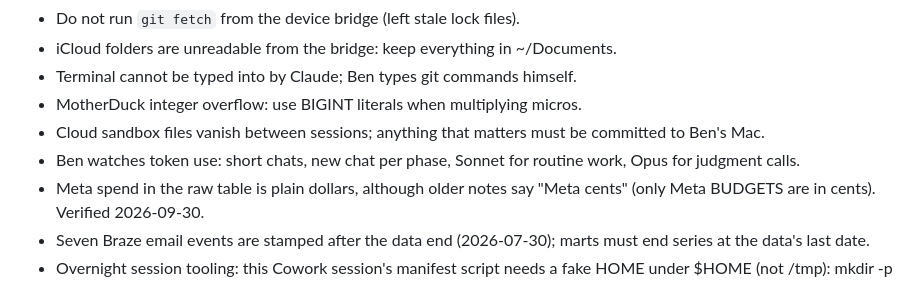
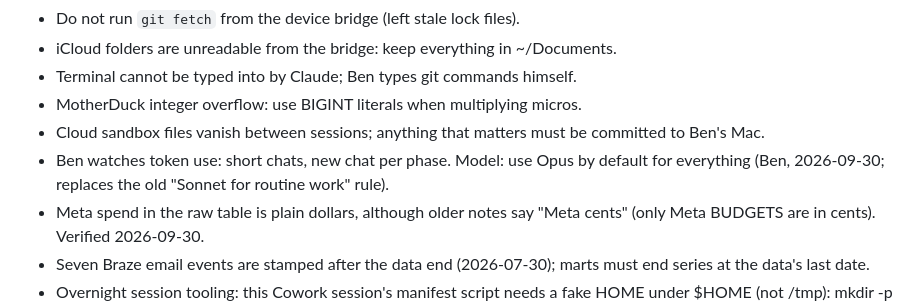
Before and after one commit to bencool85/kinetic-data-project, a Markdown page: HANDOFF.md, the part around the change. Drawn GitHub-style.

```diff
--- a/HANDOFF.md
+++ b/HANDOFF.md
@@ -51,7 +51,7 @@ dbt (transformation tool run separately, not a database; models are SQL files; s
 - Terminal cannot be typed into by Claude; Ben types git commands himself.
 - MotherDuck integer overflow: use BIGINT literals when multiplying micros.
 - Cloud sandbox files vanish between sessions; anything that matters must be committed to Ben's Mac.
-- Ben watches token use: short chats, new chat per phase, Sonnet for routine work, Opus for judgment calls.
+- Ben watches token use: short chats, new chat per phase. Model: use Opus by default for everything (Ben, 2026-09-30; replaces the old "Sonnet for routine work" rule).
 - Meta spend in the raw table is plain dollars, although older notes say "Meta cents" (only Meta BUDGETS are in cents). Verified 2026-09-30.
 - Seven Braze email events are stamped after the data end (2026-07-30); marts must end series at the data's last date.
 - Overnight session tooling: this Cowork session's manifest script needs a fake HOME under $HOME (not /tmp): mkdir -p $HOME/fakehome/Documents and symlink both folders, then HOME=$HOME/fakehome python3 generator/build_manifest.py.
```
Also changed, not shown: CHANGELOG.md (+9 -0 lines), CLAUDE.md (+3 -3 lines).
